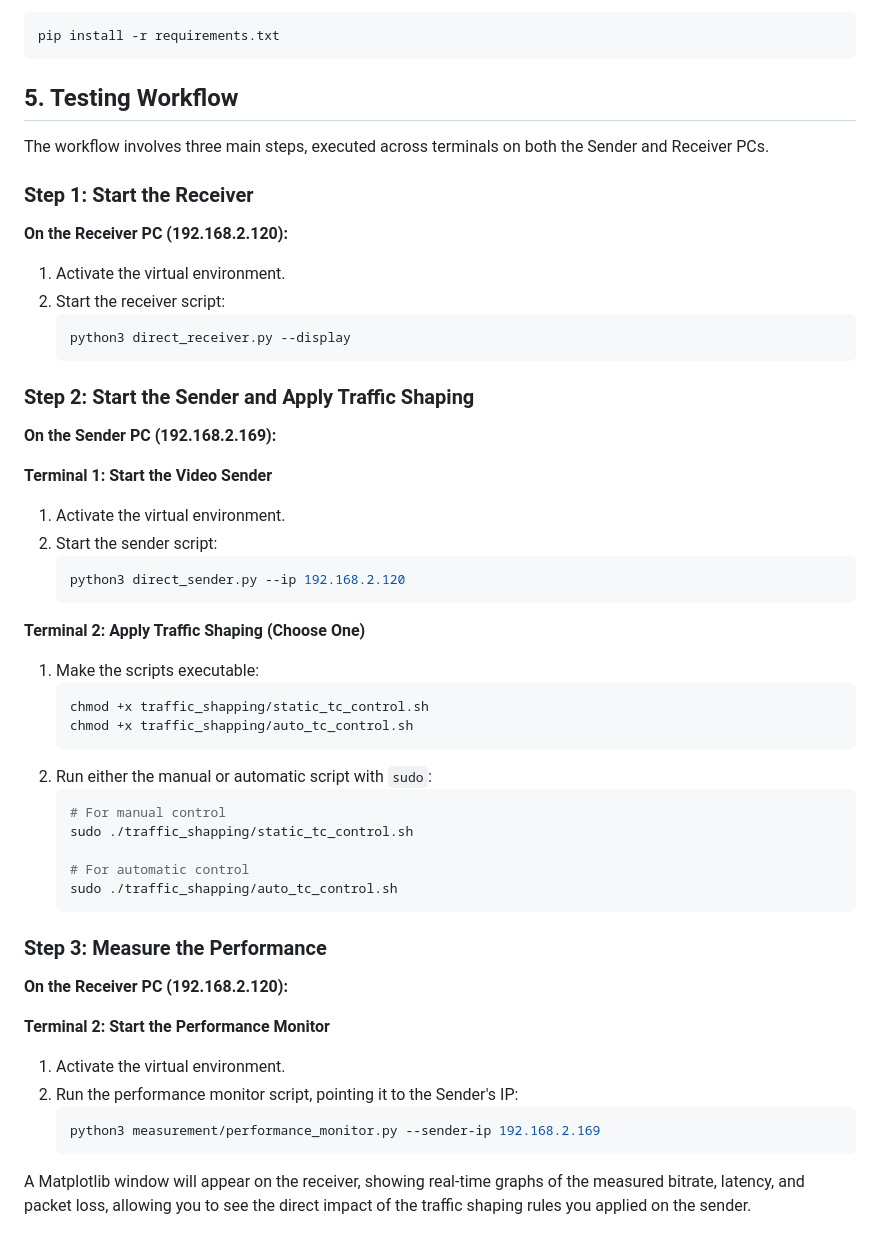
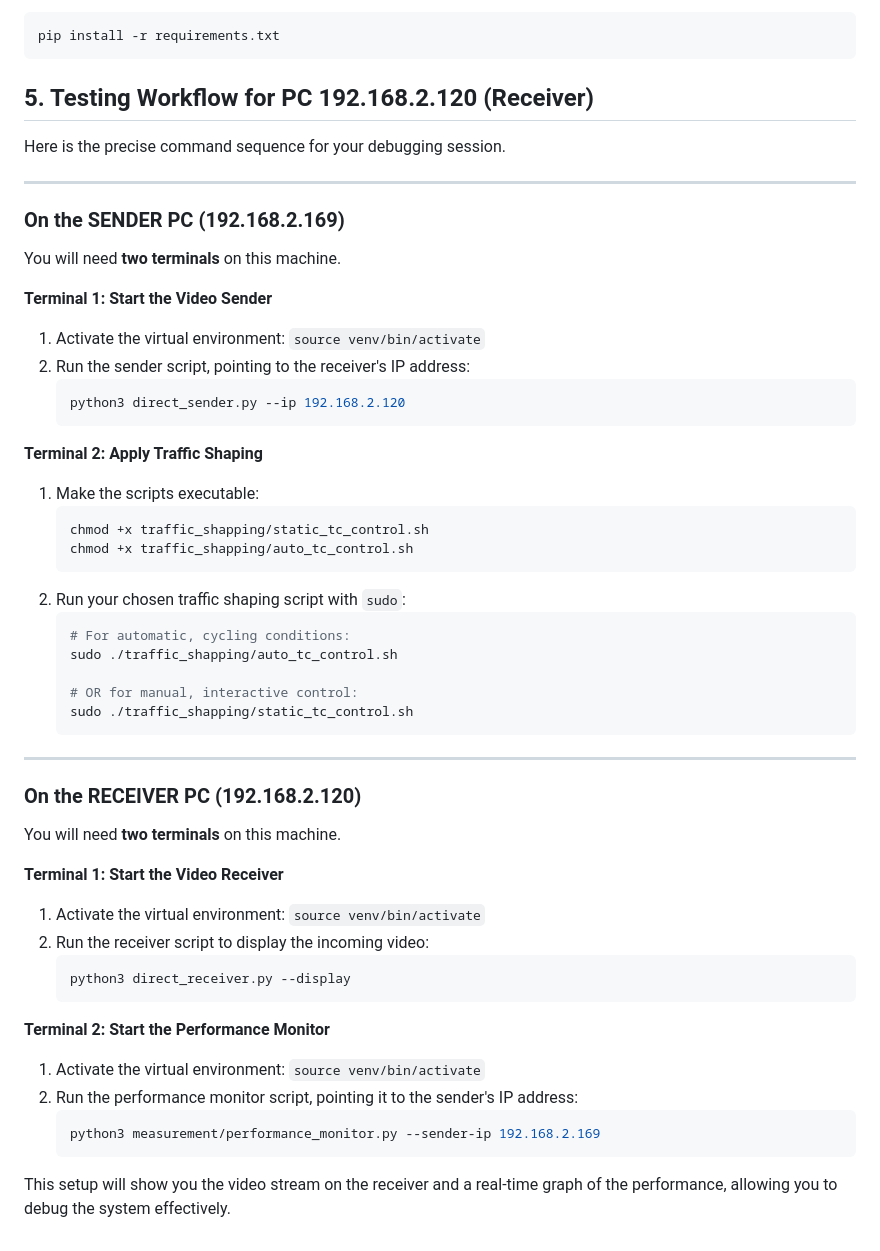
Before and after one commit to satoutahhaithem/traffic-shapping_tasks, a Markdown page: WebRTC_Streaming/README.md, the part around the change. GitHub-like rendering.

Commit message:
Docs: Clarify commands for sender and receiver PCs

````diff
--- a/WebRTC_Streaming/README.md
+++ b/WebRTC_Streaming/README.md
@@ -37,54 +37,54 @@ source venv/bin/activate
 pip install -r requirements.txt
 ```
 
-## 5. Testing Workflow
+## 5. Testing Workflow for PC 192.168.2.120 (Receiver)
 
-The workflow involves three main steps, executed across terminals on both the Sender and Receiver PCs.
+Here is the precise command sequence for your debugging session.
 
-### **Step 1: Start the Receiver**
+---
+### **On the SENDER PC (192.168.2.169)**
 
-**On the Receiver PC (192.168.2.120):**
-1.  Activate the virtual environment.
-2.  Start the receiver script:
-    ```bash
-    python3 direct_receiver.py --display
-    ```
-
-### **Step 2: Start the Sender and Apply Traffic Shaping**
-
-**On the Sender PC (192.168.2.169):**
+You will need **two terminals** on this machine.
 
 **Terminal 1: Start the Video Sender**
-1.  Activate the virtual environment.
-2.  Start the sender script:
+1.  Activate the virtual environment: `source venv/bin/activate`
+2.  Run the sender script, pointing to the receiver's IP address:
     ```bash
     python3 direct_sender.py --ip 192.168.2.120
     ```
 
-**Terminal 2: Apply Traffic Shaping (Choose One)**
+**Terminal 2: Apply Traffic Shaping**
 1.  Make the scripts executable:
     ```bash
     chmod +x traffic_shapping/static_tc_control.sh
     chmod +x traffic_shapping/auto_tc_control.sh
     ```
-2.  Run either the manual or automatic script with `sudo`:
+2.  Run your chosen traffic shaping script with `sudo`:
     ```bash
-    # For manual control
+    # For automatic, cycling conditions:
+    sudo ./traffic_shapping/auto_tc_control.sh
+
+    # OR for manual, interactive control:
     sudo ./traffic_shapping/static_tc_control.sh
-
-    # For automatic control
-    sudo ./traffic_shapping/auto_tc_control.sh
     ```
 
-### **Step 3: Measure the Performance**
+---
+### **On the RECEIVER PC (192.168.2.120)**
 
-**On the Receiver PC (192.168.2.120):**
+You will need **two terminals** on this machine.
+
+**Terminal 1: Start the Video Receiver**
+1.  Activate the virtual environment: `source venv/bin/activate`
+2.  Run the receiver script to display the incoming video:
+    ```bash
+    python3 direct_receiver.py --display
+    ```
 
 **Terminal 2: Start the Performance Monitor**
-1.  Activate the virtual environment.
-2.  Run the performance monitor script, pointing it to the Sender's IP:
+1.  Activate the virtual environment: `source venv/bin/activate`
+2.  Run the performance monitor script, pointing it to the sender's IP address:
     ```bash
     python3 measurement/performance_monitor.py --sender-ip 192.168.2.169
     ```
 
-A Matplotlib window will appear on the receiver, showing real-time graphs of the measured bitrate, latency, and packet loss, allowing you to see the direct impact of the traffic shaping rules you applied on the sender.
+This setup will show you the video stream on the receiver and a real-time graph of the performance, allowing you to debug the system effectively.
````
